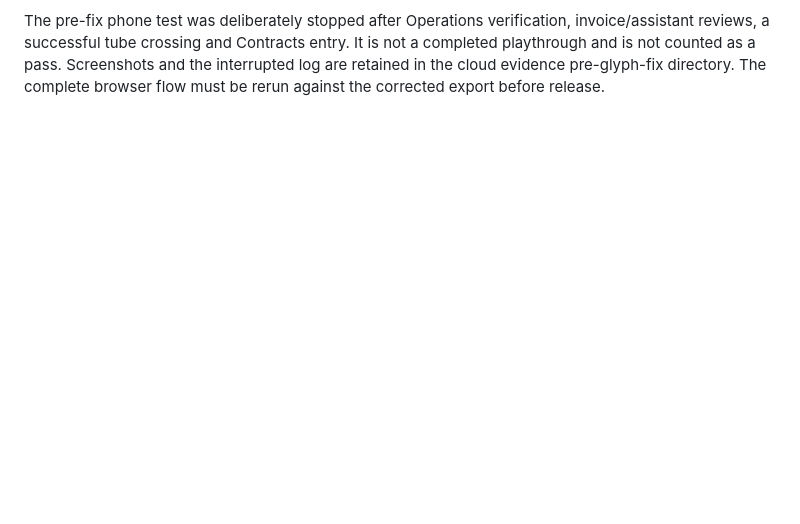
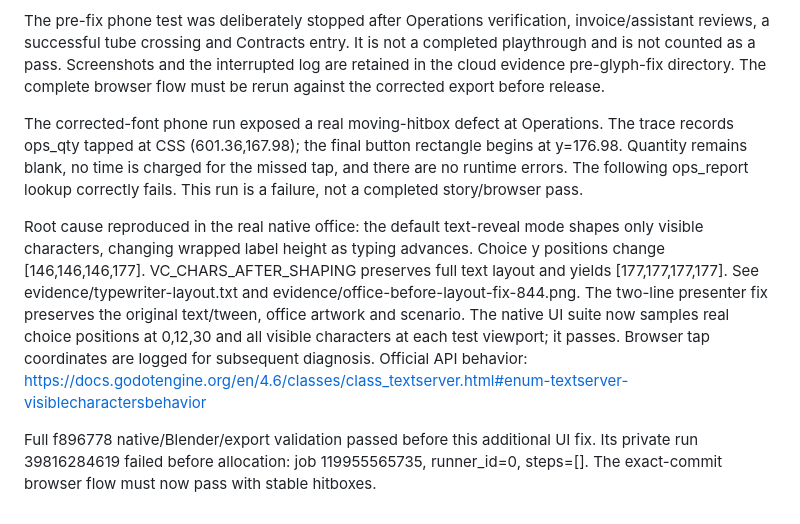
Before and after one commit to sgdenikin-sys/Telanico-3D-Lab, a Markdown page: docs/v2-2/RECOVERY_2026-10-22.md, the part around the change. Drawn GitHub-style; blank space fills up the shorter version.

Commit message:
Keep office choice hitboxes stable during typewriter text reveal

```diff
--- a/docs/v2-2/RECOVERY_2026-10-22.md
+++ b/docs/v2-2/RECOVERY_2026-10-22.md
@@ -170,3 +170,24 @@ invoice/assistant reviews, a successful tube crossing and Contracts entry. It is
 not a completed playthrough and is not counted as a pass. Screenshots and the
 interrupted log are retained in the cloud evidence pre-glyph-fix directory. The
 complete browser flow must be rerun against the corrected export before release.
+
+The corrected-font phone run exposed a real moving-hitbox defect at Operations.
+The trace records ops_qty tapped at CSS (601.36,167.98); the final button rectangle
+begins at y=176.98. Quantity remains blank, no time is charged for the missed tap,
+and there are no runtime errors. The following ops_report lookup correctly fails.
+This run is a failure, not a completed story/browser pass.
+
+Root cause reproduced in the real native office: the default text-reveal mode
+shapes only visible characters, changing wrapped label height as typing advances.
+Choice y positions change [146,146,146,177]. VC_CHARS_AFTER_SHAPING preserves full
+text layout and yields [177,177,177,177]. See evidence/typewriter-layout.txt and
+ evidence/office-before-layout-fix-844.png. The two-line presenter fix preserves
+the original text/tween, office artwork and scenario. The native UI suite now
+samples real choice positions at 0,12,30 and all visible characters at each test
+viewport; it passes. Browser tap coordinates are logged for subsequent diagnosis.
+Official API behavior:
+https://docs.godotengine.org/en/4.6/classes/class_textserver.html#enum-textserver-visiblecharactersbehavior
+
+Full f896778 native/Blender/export validation passed before this additional UI fix.
+Its private run 39816284619 failed before allocation: job 119955565735, runner_id=0,
+steps=[]. The exact-commit browser flow must now pass with stable hitboxes.
```
Also changed, not shown: docs/v2-2/evidence/office-before-layout-fix-844.png (added), 4 other files.
